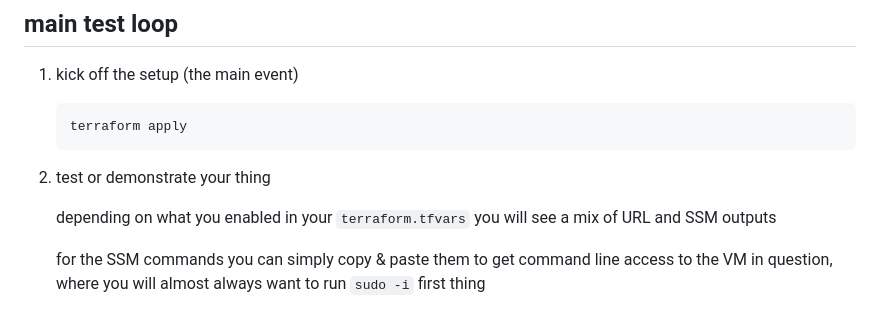
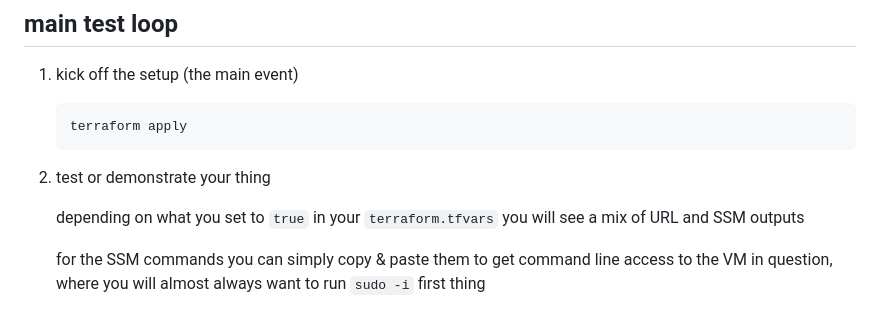
Before and after one commit to jbartus/netbox-lab, a Markdown page: README.md, the part around the change. Drawn GitHub-style.

Commit message:
be. specific. be. be. specific.

````diff
--- a/README.md
+++ b/README.md
@@ -90,7 +90,7 @@ https://helm.sh/docs/intro/install/#from-apt-debianubuntu
    ```
 1. test or demonstrate your thing
 
-   depending on what you enabled in your `terraform.tfvars` you will see a mix of URL and SSM outputs
+   depending on what you set to `true` in your `terraform.tfvars` you will see a mix of URL and SSM outputs
 
    for the SSM commands you can simply copy & paste them to get command line access to the VM in question, where you will almost always want to run `sudo -i` first thing
 
````
